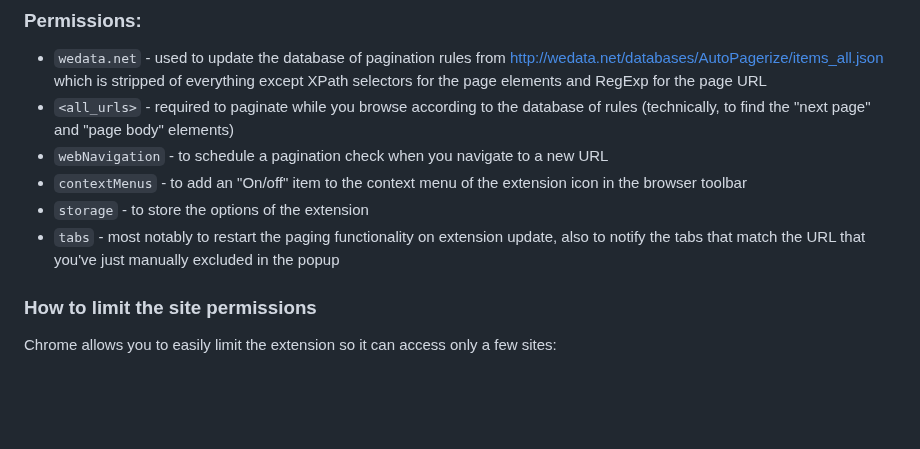
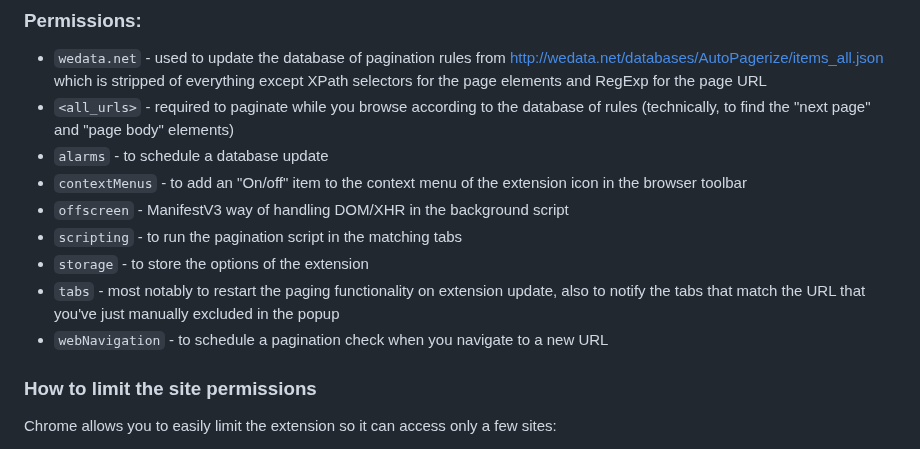
Before and after one commit to tophf/autopagerize, a Markdown page: README.md, the part around the change. Rendered like a GitHub page; blank space fills up the shorter version.

Commit message:
describe new permissions

```diff
--- a/README.md
+++ b/README.md
@@ -64,10 +64,13 @@ document.addEventListener('GM_AutoPagerizeNextPageDoc', e => {
 
 * `wedata.net` - used to update the database of pagination rules from http://wedata.net/databases/AutoPagerize/items_all.json which is stripped of everything except XPath selectors for the page elements and RegExp for the page URL
 * `<all_urls>` - required to paginate while you browse according to the database of rules (technically, to find the "next page" and "page body" elements)
-* `webNavigation` - to schedule a pagination check when you navigate to a new URL
+* `alarms` - to schedule a database update
 * `contextMenus` - to add an "On/off" item to the context menu of the extension icon in the browser toolbar
+* `offscreen` - ManifestV3 way of handling DOM/XHR in the background script
+* `scripting` - to run the pagination script in the matching tabs
 * `storage` - to store the options of the extension
 * `tabs` - most notably to restart the paging functionality on extension update, also to notify the tabs that match the URL that you've just manually excluded in the popup
+* `webNavigation` - to schedule a pagination check when you navigate to a new URL
 
 ### How to limit the site permissions
 
```
